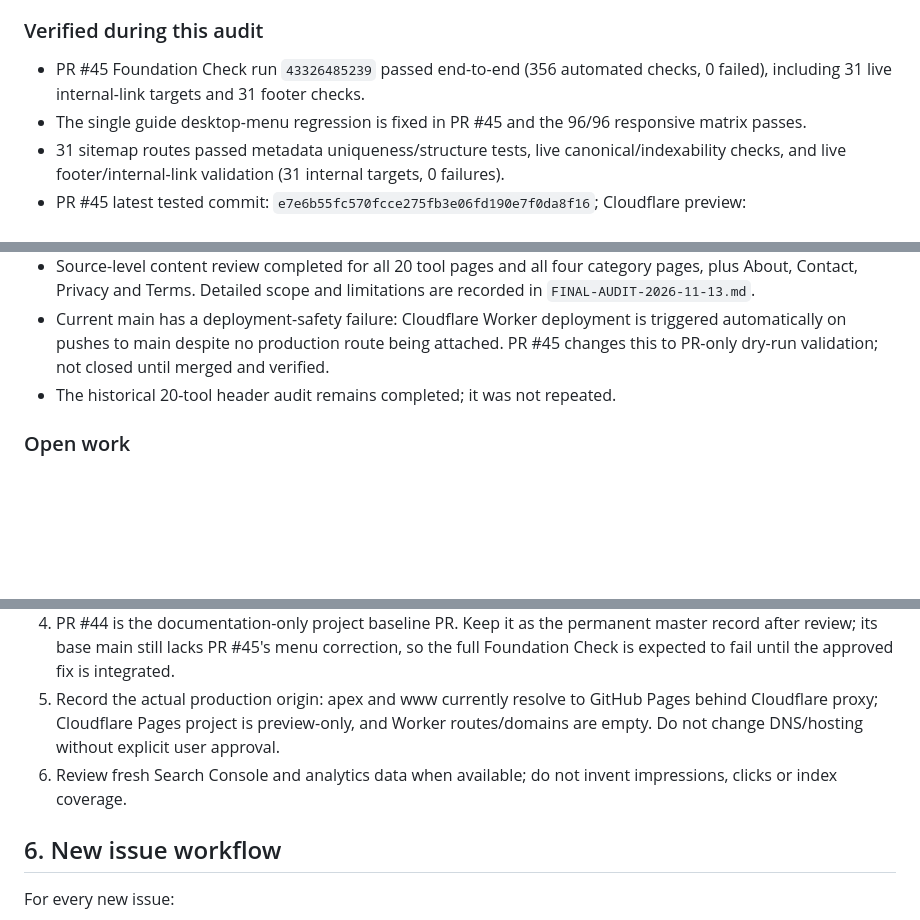
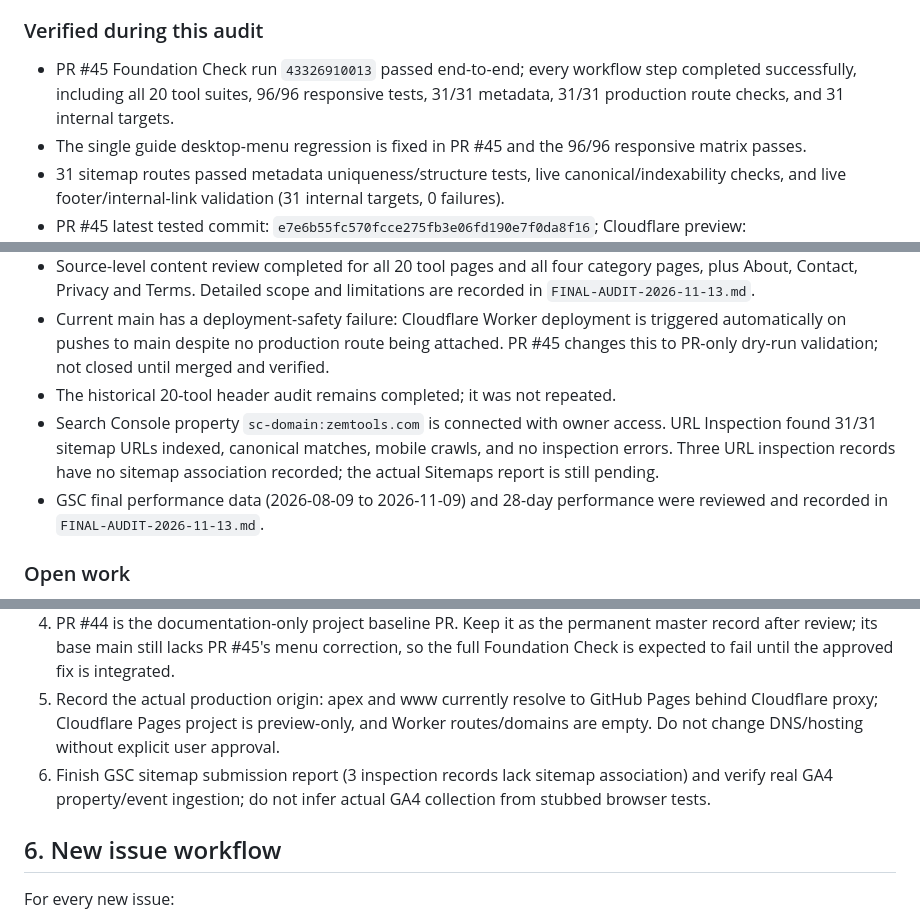
Before and after one commit to saqibali49005-ship-it/utility-platform, a Markdown page: PROJECT-STATUS.md, 3 parts joined by grey strips. GitHub-like rendering; blank space fills up the shorter version.

Commit message:
Update master project status with Search Console audit baseline

```diff
--- a/PROJECT-STATUS.md
+++ b/PROJECT-STATUS.md
@@ -85,7 +85,7 @@ This is a snapshot of known evidence, not a claim that every area has been fully
 
 ### Verified during this audit
 
-- PR #45 Foundation Check run `43326485239` passed end-to-end (356 automated checks, 0 failed), including 31 live internal-link targets and 31 footer checks.
+- PR #45 Foundation Check run `43326910013` passed end-to-end; every workflow step completed successfully, including all 20 tool suites, 96/96 responsive tests, 31/31 metadata, 31/31 production route checks, and 31 internal targets.
 - The single guide desktop-menu regression is fixed in PR #45 and the 96/96 responsive matrix passes.
 - 31 sitemap routes passed metadata uniqueness/structure tests, live canonical/indexability checks, and live footer/internal-link validation (31 internal targets, 0 failures).
 - PR #45 latest tested commit: `e7e6b55fc570fcce275fb3e06fd190e7f0da8f16`; Cloudflare preview: `https://e5668678.zemtools-review.pages.dev`.
@@ -95,6 +95,8 @@ This is a snapshot of known evidence, not a claim that every area has been fully
 - Source-level content review completed for all 20 tool pages and all four category pages, plus About, Contact, Privacy and Terms. Detailed scope and limitations are recorded in `FINAL-AUDIT-2026-11-13.md`.
 - Current main has a deployment-safety failure: Cloudflare Worker deployment is triggered automatically on pushes to main despite no production route being attached. PR #45 changes this to PR-only dry-run validation; not closed until merged and verified.
 - The historical 20-tool header audit remains completed; it was not repeated.
+- Search Console property `sc-domain:zemtools.com` is connected with owner access. URL Inspection found 31/31 sitemap URLs indexed, canonical matches, mobile crawls, and no inspection errors. Three URL inspection records have no sitemap association recorded; the actual Sitemaps report is still pending.
+- GSC final performance data (2026-08-09 to 2026-11-09) and 28-day performance were reviewed and recorded in `FINAL-AUDIT-2026-11-13.md`.
 
 ### Open work
 
@@ -103,7 +105,7 @@ This is a snapshot of known evidence, not a claim that every area has been fully
 3. Keep PR #45 preview-only until user explicitly approves production publishing. Do not merge or deploy to production on inferred approval.
 4. PR #44 is the documentation-only project baseline PR. Keep it as the permanent master record after review; its base main still lacks PR #45's menu correction, so the full Foundation Check is expected to fail until the approved fix is integrated.
 5. Record the actual production origin: apex and www currently resolve to GitHub Pages behind Cloudflare proxy; Cloudflare Pages project is preview-only, and Worker routes/domains are empty. Do not change DNS/hosting without explicit user approval.
-6. Review fresh Search Console and analytics data when available; do not invent impressions, clicks or index coverage.
+6. Finish GSC sitemap submission report (3 inspection records lack sitemap association) and verify real GA4 property/event ingestion; do not infer actual GA4 collection from stubbed browser tests.
 
 ## 6. New issue workflow
 
```
Also changed, not shown: other parts of PROJECT-STATUS.md (+2 -2 lines).
